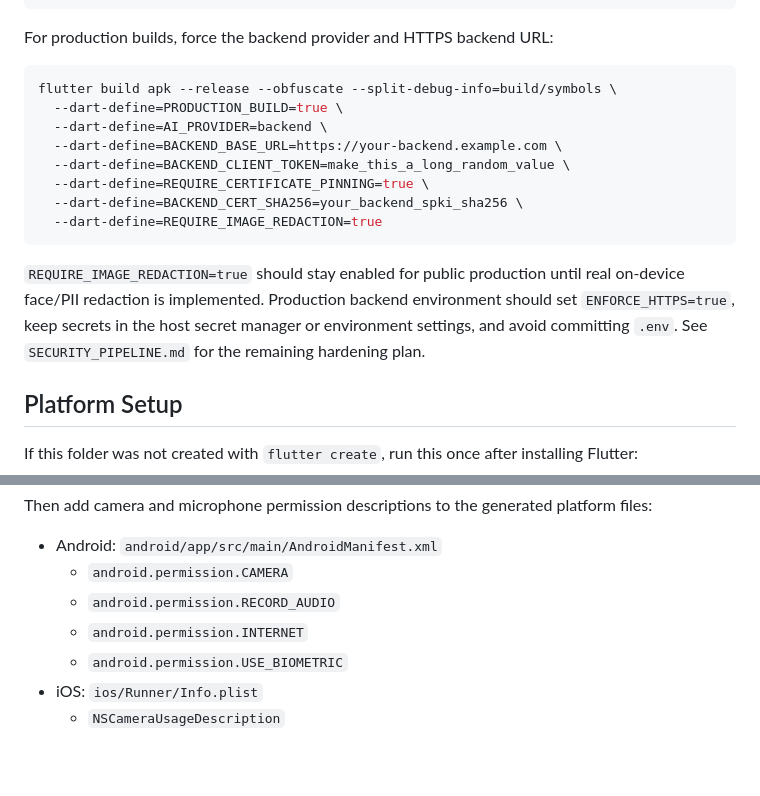
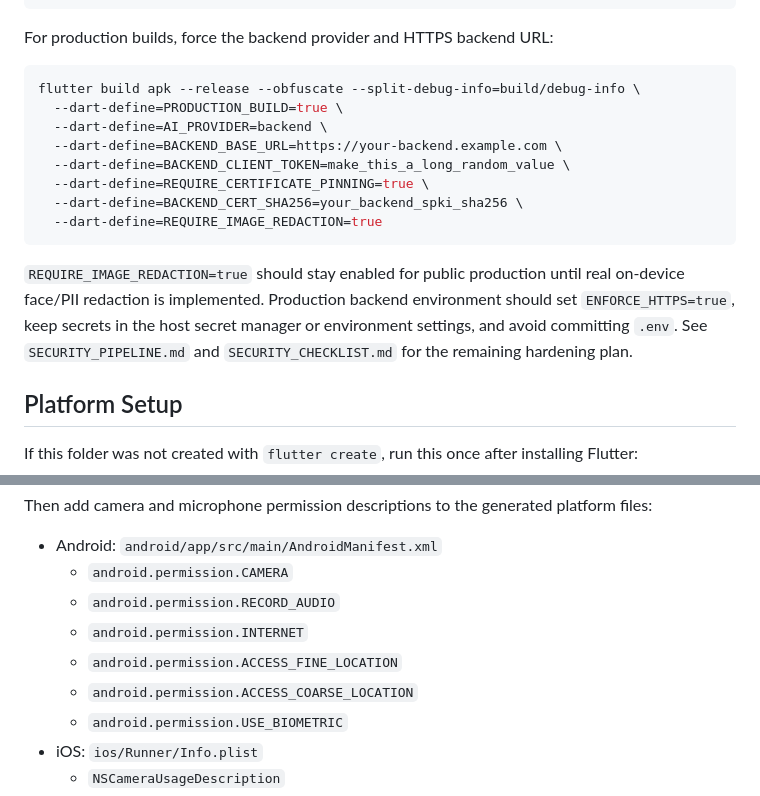
Before and after one commit to hazemhossam7-max/smart-vision-assistant, a Markdown page: README.md, 2 parts joined by grey strips. Drawn GitHub-style; blank space fills up the shorter version.

````diff
--- a/README.md
+++ b/README.md
@@ -171,7 +181,7 @@ flutter run -d 07748251CL002087 \
 For production builds, force the backend provider and HTTPS backend URL:
 
 ```bash
-flutter build apk --release --obfuscate --split-debug-info=build/symbols \
+flutter build apk --release --obfuscate --split-debug-info=build/debug-info \
   --dart-define=PRODUCTION_BUILD=true \
   --dart-define=AI_PROVIDER=backend \
   --dart-define=BACKEND_BASE_URL=https://your-backend.example.com \
@@ -185,7 +195,7 @@ flutter build apk --release --obfuscate --split-debug-info=build/symbols \
 real on-device face/PII redaction is implemented. Production backend environment
 should set `ENFORCE_HTTPS=true`, keep secrets in the host secret manager or
 environment settings, and avoid committing `.env`. See `SECURITY_PIPELINE.md`
-for the remaining hardening plan.
+and `SECURITY_CHECKLIST.md` for the remaining hardening plan.
 
 ## Platform Setup
 
@@ -201,6 +211,8 @@ Then add camera and microphone permission descriptions to the generated platform
   - `android.permission.CAMERA`
   - `android.permission.RECORD_AUDIO`
   - `android.permission.INTERNET`
+  - `android.permission.ACCESS_FINE_LOCATION`
+  - `android.permission.ACCESS_COARSE_LOCATION`
   - `android.permission.USE_BIOMETRIC`
 - iOS: `ios/Runner/Info.plist`
   - `NSCameraUsageDescription`
````
Also changed, not shown: other parts of README.md (+16 -6 lines).
